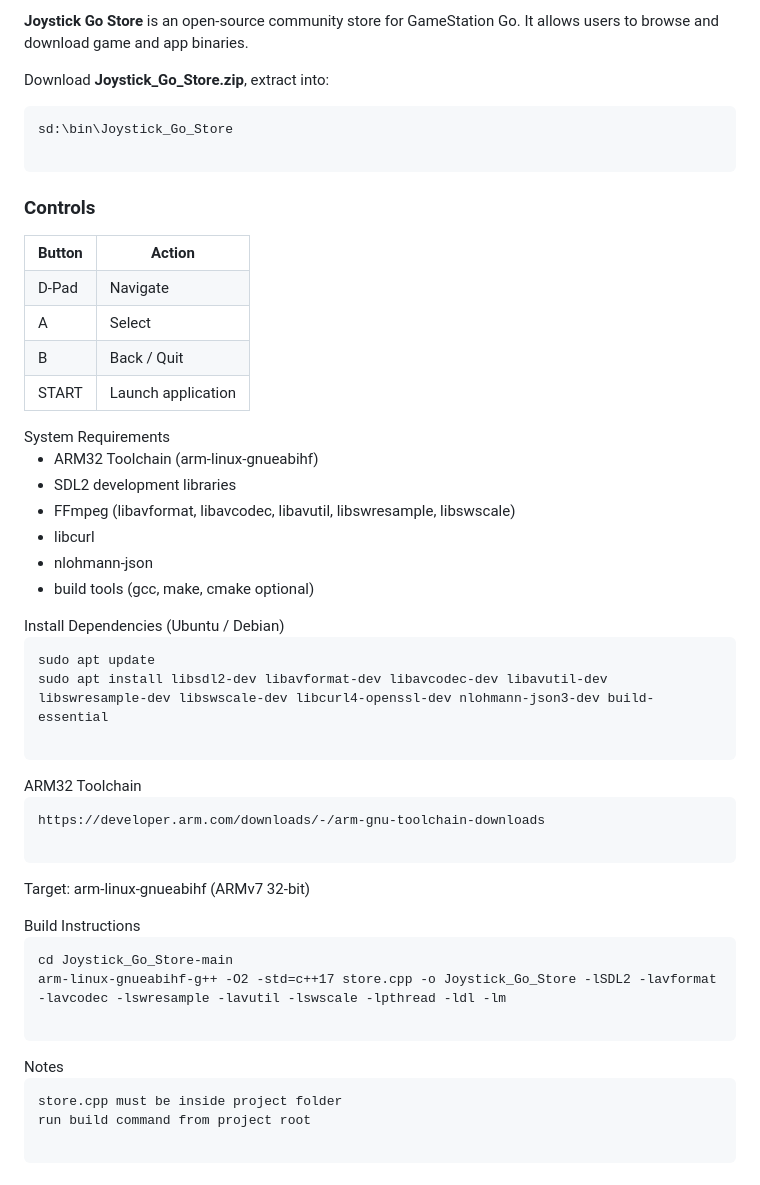
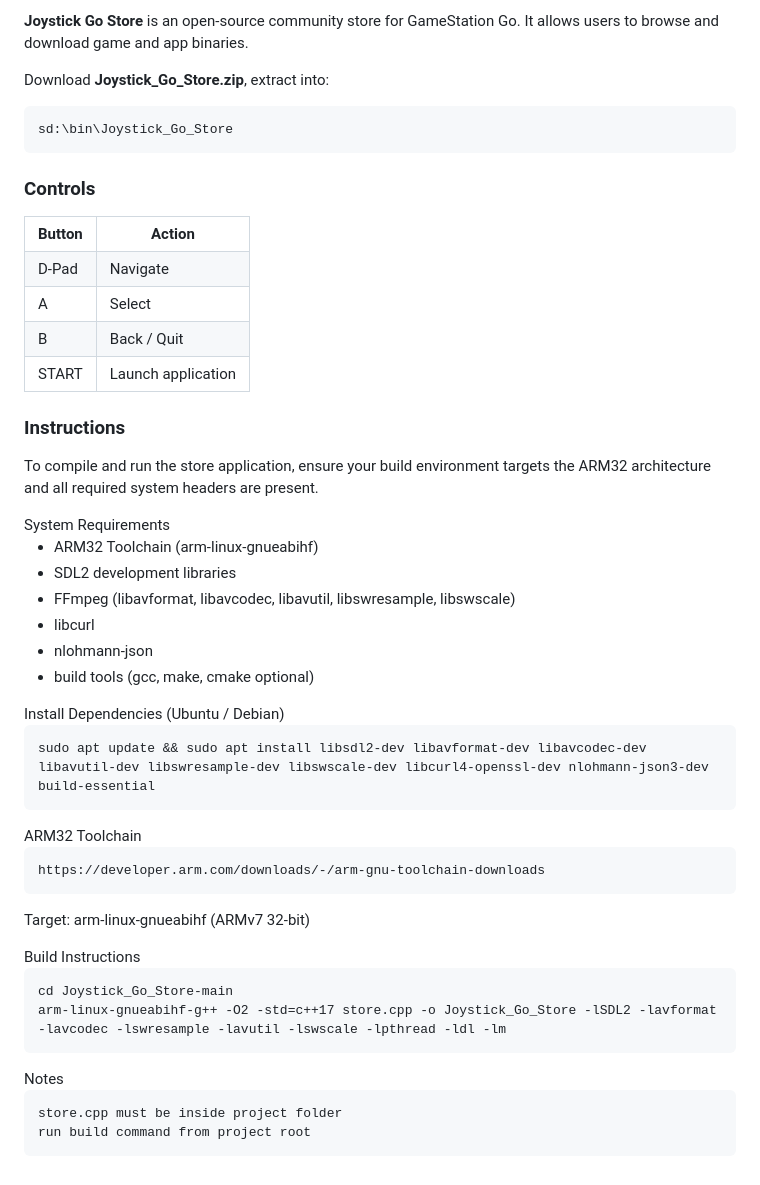
Before and after one commit to NYC0DEV/Joystick_Go_Store, a Markdown page: README.md, the part around the change. GitHub-like rendering.

```diff
--- a/README.md
+++ b/README.md
@@ -8,6 +8,7 @@
 <div style="font-family: monospace; background:#0a0a0f; color:#00ffcc; padding: 5px;">
 
 <div style="padding:20px; border-bottom:1px solid #00ffcc22;">
+
   <div style="padding:15px; border:1px solid #00ffcc33; margin-bottom:15px;">
     <h3>Releases</h3>
     <p>
@@ -28,9 +29,7 @@
     <p>
       Download <b>Joystick_Go_Store.zip</b>, extract into:
     </p>
-    <pre style="background:#00000055; padding:12px; border:1px solid #00ffcc33; overflow:auto; white-space:pre-wrap; font-family: monospace; color:#00ffcc;">
-sd:\bin\Joystick_Go_Store
-    </pre>
+    <pre style="background:#00000055; padding:12px; border:1px solid #00ffcc33; overflow:auto; white-space:pre-wrap; font-family: monospace; color:#00ffcc;">sd:\bin\Joystick_Go_Store</pre>
   </div>
 
   <div style="padding:15px; border:1px solid #00ffcc33; margin-bottom:15px;">
@@ -59,6 +58,11 @@ sd:\bin\Joystick_Go_Store
     </table>
   </div>
 
+  <div style="padding:15px; border:1px solid #00ffcc33; margin-bottom:15px;">
+    <h3>Instructions</h3>
+    <p>To compile and run the store application, ensure your build environment targets the ARM32 architecture and all required system headers are present.</p>
+  </div>
+
 </div>
 
 <div style="padding:20px; border-bottom:1px solid #00ffcc22;">
@@ -75,34 +79,25 @@ sd:\bin\Joystick_Go_Store
 
 <div style="padding:20px; border-bottom:1px solid #00ffcc22;">
   <div style="font-size:18px; margin-bottom:10px; color:#00ffcc; font-weight: bold;">Install Dependencies (Ubuntu / Debian)</div>
-  <pre style="background:#00000055; padding:12px; border:1px solid #00ffcc33; overflow:auto; white-space:pre-wrap; font-family: monospace; color:#00ffcc;">
-sudo apt update
-sudo apt install libsdl2-dev libavformat-dev libavcodec-dev libavutil-dev libswresample-dev libswscale-dev libcurl4-openssl-dev nlohmann-json3-dev build-essential
-  </pre>
+  <pre style="background:#00000055; padding:12px; border:1px solid #00ffcc33; overflow:auto; white-space:pre-wrap; font-family: monospace; color:#00ffcc;">sudo apt update && sudo apt install libsdl2-dev libavformat-dev libavcodec-dev libavutil-dev libswresample-dev libswscale-dev libcurl4-openssl-dev nlohmann-json3-dev build-essential</pre>
 </div>
 
 <div style="padding:20px; border-bottom:1px solid #00ffcc22;">
   <div style="font-size:18px; margin-bottom:10px; color:#00ffcc; font-weight: bold;">ARM32 Toolchain</div>
-  <pre style="background:#00000055; padding:12px; border:1px solid #00ffcc33; overflow:auto; white-space:pre-wrap; font-family: monospace; color:#00ffcc;">
-https://developer.arm.com/downloads/-/arm-gnu-toolchain-downloads
-  </pre>
+  <pre style="background:#00000055; padding:12px; border:1px solid #00ffcc33; overflow:auto; white-space:pre-wrap; font-family: monospace; color:#00ffcc;">https://developer.arm.com/downloads/-/arm-gnu-toolchain-downloads</pre>
   <p>Target: arm-linux-gnueabihf (ARMv7 32-bit)</p>
 </div>
 
 <div style="padding:20px; border-bottom:1px solid #00ffcc22;">
   <div style="font-size:18px; margin-bottom:10px; color:#00ffcc; font-weight: bold;">Build Instructions</div>
-  <pre style="background:#00000055; padding:12px; border:1px solid #00ffcc33; overflow:auto; white-space:pre-wrap; font-family: monospace; color:#00ffcc;">
-cd Joystick_Go_Store-main
-arm-linux-gnueabihf-g++ -O2 -std=c++17 store.cpp -o Joystick_Go_Store -lSDL2 -lavformat -lavcodec -lswresample -lavutil -lswscale -lpthread -ldl -lm
-  </pre>
+  <pre style="background:#00000055; padding:12px; border:1px solid #00ffcc33; overflow:auto; white-space:pre-wrap; font-family: monospace; color:#00ffcc;">cd Joystick_Go_Store-main
+arm-linux-gnueabihf-g++ -O2 -std=c++17 store.cpp -o Joystick_Go_Store -lSDL2 -lavformat -lavcodec -lswresample -lavutil -lswscale -lpthread -ldl -lm</pre>
 </div>
 
 <div style="padding:20px; border-bottom:1px solid #00ffcc22;">
   <div style="font-size:18px; margin-bottom:10px; color:#00ffcc; font-weight: bold;">Notes</div>
-  <pre style="background:#00000055; padding:12px; border:1px solid #00ffcc33; overflow:auto; white-space:pre-wrap; font-family: monospace; color:#00ffcc;">
-store.cpp must be inside project folder
-run build command from project root
-  </pre>
+  <pre style="background:#00000055; padding:12px; border:1px solid #00ffcc33; overflow:auto; white-space:pre-wrap; font-family: monospace; color:#00ffcc;">store.cpp must be inside project folder
+run build command from project root</pre>
 </div>
 
 </div>
```
